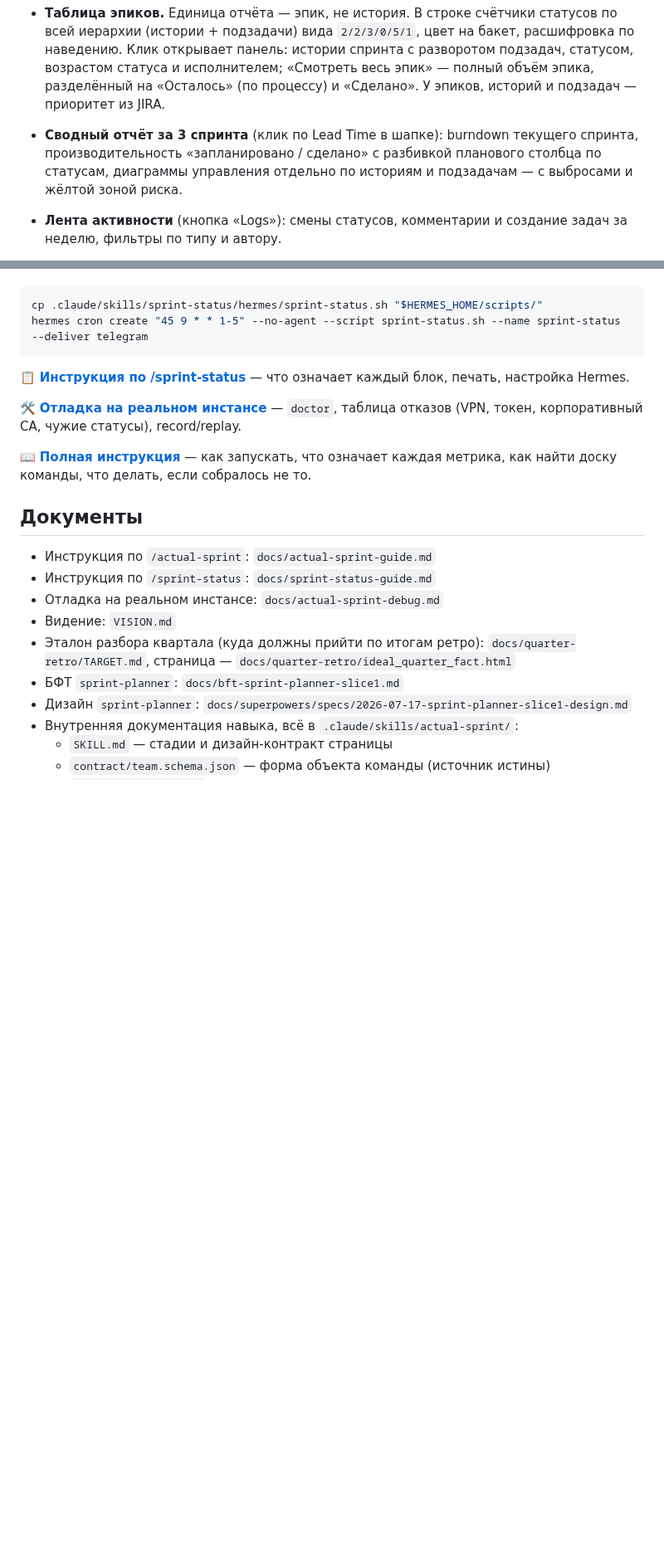
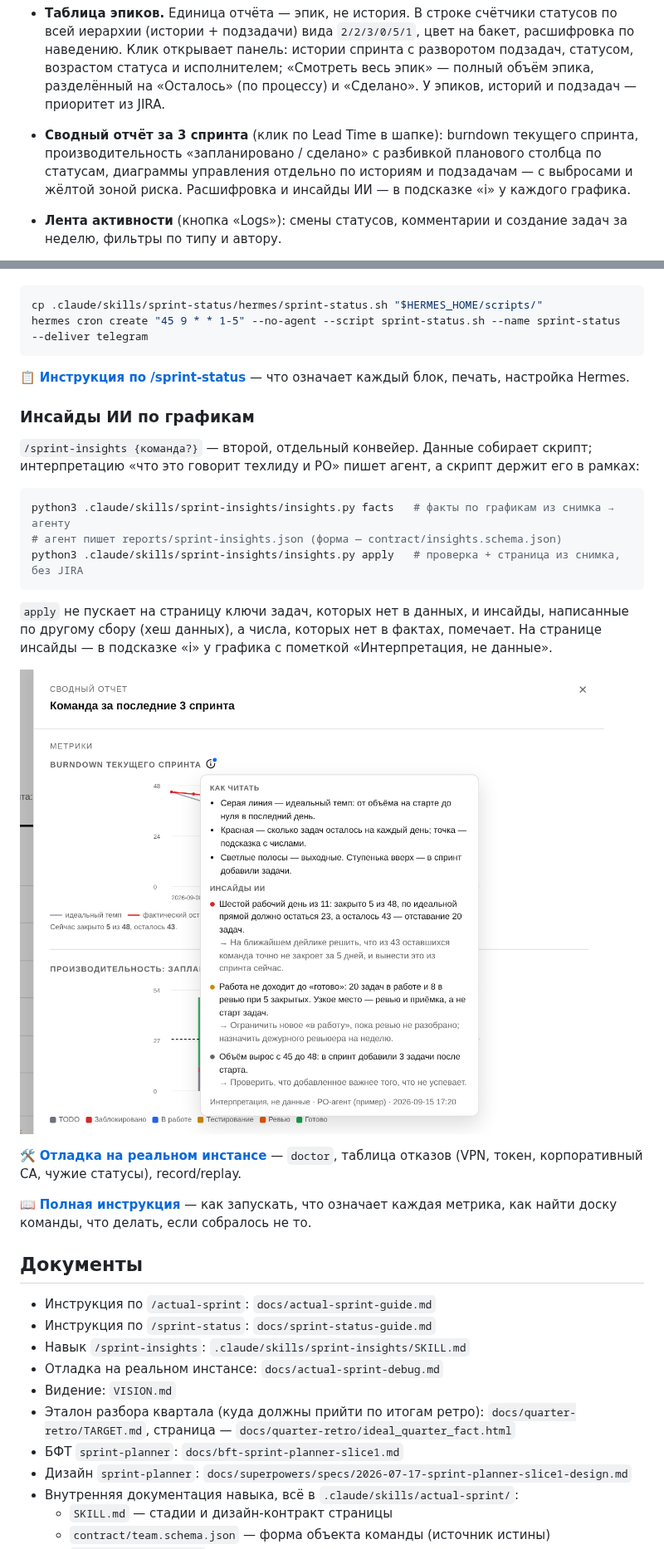
Before and after one commit to po-helper-org/poh-sprint-agents, a Markdown page: README.md, 2 parts joined by grey strips. Shown at 83% size. Drawn GitHub-style; pictures changed too: docs/img/sprint-insights.png (added); blank space fills up the shorter version.

````diff
--- a/README.md
+++ b/README.md
@@ -38,7 +39,7 @@ export JIRA_URL=https://jira.example.com   # хост вашего инстан
 Что на странице:
 
 - **Таблица эпиков.** Единица отчёта — эпик, не история. В строке счётчики статусов по всей иерархии (истории + подзадачи) вида `2/2/3/0/5/1`, цвет на бакет, расшифровка по наведению. Клик открывает панель: истории спринта с разворотом подзадач, статусом, возрастом статуса и исполнителем; «Смотреть весь эпик» — полный объём эпика, разделённый на «Осталось» (по процессу) и «Сделано». У эпиков, историй и подзадач — приоритет из JIRA.
-- **Сводный отчёт за 3 спринта** (клик по Lead Time в шапке): burndown текущего спринта, производительность «запланировано / сделано» с разбивкой планового столбца по статусам, диаграммы управления отдельно по историям и подзадачам — с выбросами и жёлтой зоной риска.
+- **Сводный отчёт за 3 спринта** (клик по Lead Time в шапке): burndown текущего спринта, производительность «запланировано / сделано» с разбивкой планового столбца по статусам, диаграммы управления отдельно по историям и подзадачам — с выбросами и жёлтой зоной риска. Расшифровка и инсайды ИИ — в подсказке «i» у каждого графика.
 - **Лента активности** (кнопка «Logs»): смены статусов, комментарии и создание задач за неделю, фильтры по типу и автору.
 
 - **Корзина заметок** справа вверху: заметка — строка текста, при наведении карандаш и мусорка; необязательная привязка к эпику или задаче (правый клик по строке или ключ); «Скопировать промт для ИИ» — вставить в чат агенту.
@@ -111,6 +112,20 @@ hermes cron create "45 9 * * 1-5" --no-agent --script sprint-status.sh --name sp
 
 📋 **[Инструкция по /sprint-status](docs/sprint-status-guide.md)** — что означает каждый блок, печать, настройка Hermes.
 
+### Инсайды ИИ по графикам
+
+`/sprint-insights {команда?}` — второй, отдельный конвейер. Данные собирает скрипт; интерпретацию «что это говорит техлиду и PO» пишет агент, а скрипт держит его в рамках:
+
+```bash
+python3 .claude/skills/sprint-insights/insights.py facts   # факты по графикам из снимка → агенту
+# агент пишет reports/sprint-insights.json (форма — contract/insights.schema.json)
+python3 .claude/skills/sprint-insights/insights.py apply   # проверка + страница из снимка, без JIRA
+```
+
+`apply` не пускает на страницу ключи задач, которых нет в данных, и инсайды, написанные по другому сбору (хеш данных), а числа, которых нет в фактах, помечает. На странице инсайды — в подсказке «i» у графика с пометкой «Интерпретация, не данные».
+
+![Инсайды ИИ в подсказке графика](docs/img/sprint-insights.png)
+
 🛠 **[Отладка на реальном инстансе](docs/actual-sprint-debug.md)** — `doctor`, таблица отказов (VPN, токен, корпоративный CA, чужие статусы), record/replay.
 
 📖 **[Полная инструкция](docs/actual-sprint-guide.md)** — как запускать, что означает каждая метрика, как найти доску команды, что делать, если собралось не то.
@@ -119,6 +134,7 @@ hermes cron create "45 9 * * 1-5" --no-agent --script sprint-status.sh --name sp
 
 - Инструкция по `/actual-sprint`: `docs/actual-sprint-guide.md`
 - Инструкция по `/sprint-status`: `docs/sprint-status-guide.md`
+- Навык `/sprint-insights`: `.claude/skills/sprint-insights/SKILL.md`
 - Отладка на реальном инстансе: `docs/actual-sprint-debug.md`
 - Видение: `VISION.md`
 - Эталон разбора квартала (куда должны прийти по итогам ретро): `docs/quarter-retro/TARGET.md`, страница — `docs/quarter-retro/ideal_quarter_fact.html`
````
Also changed, not shown: other parts of README.md (+2 -1 lines), .claude/commands/sprint-insights.md (added, +13 -0 lines), docs/actual-sprint-guide.md (+14 -2 lines), 15 other files.
